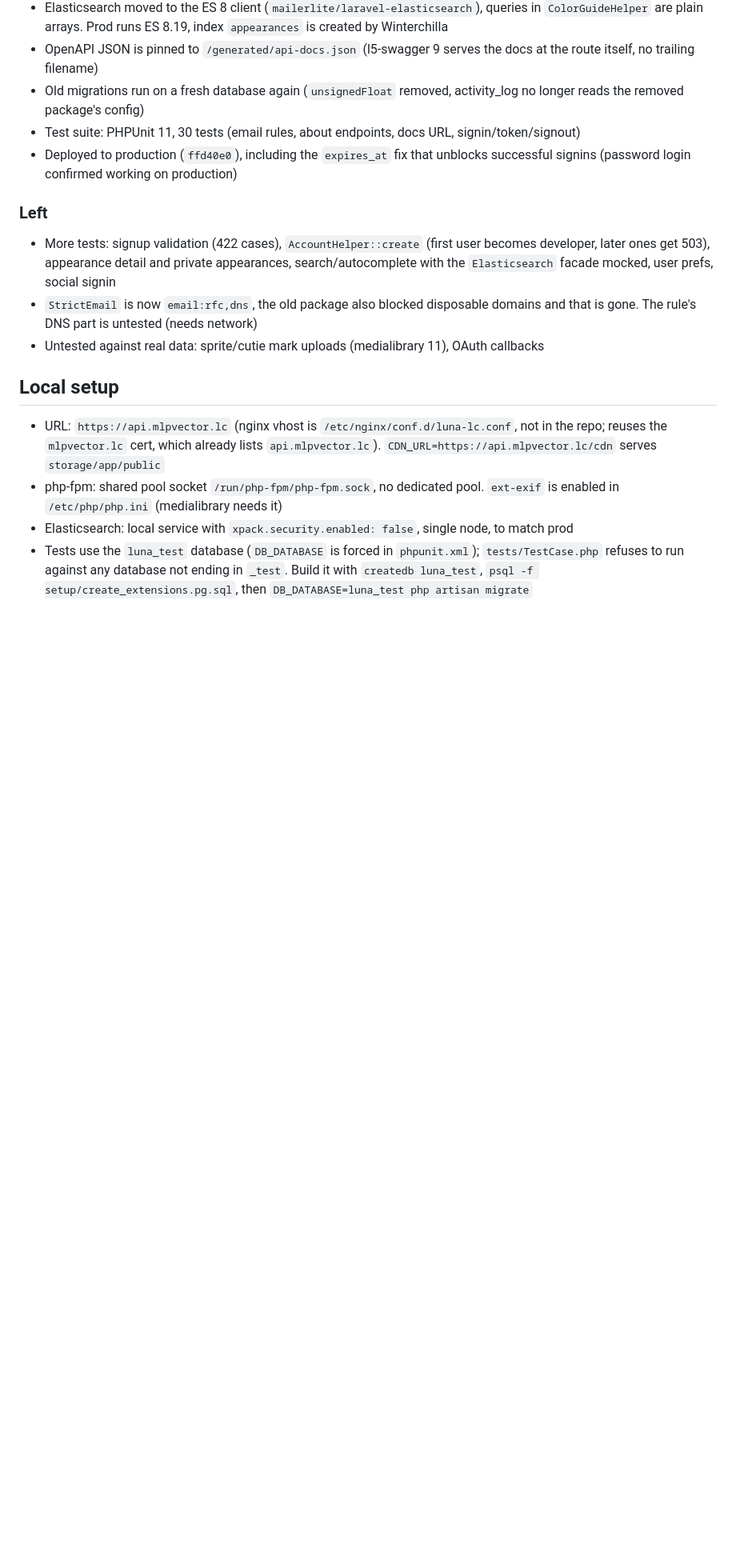
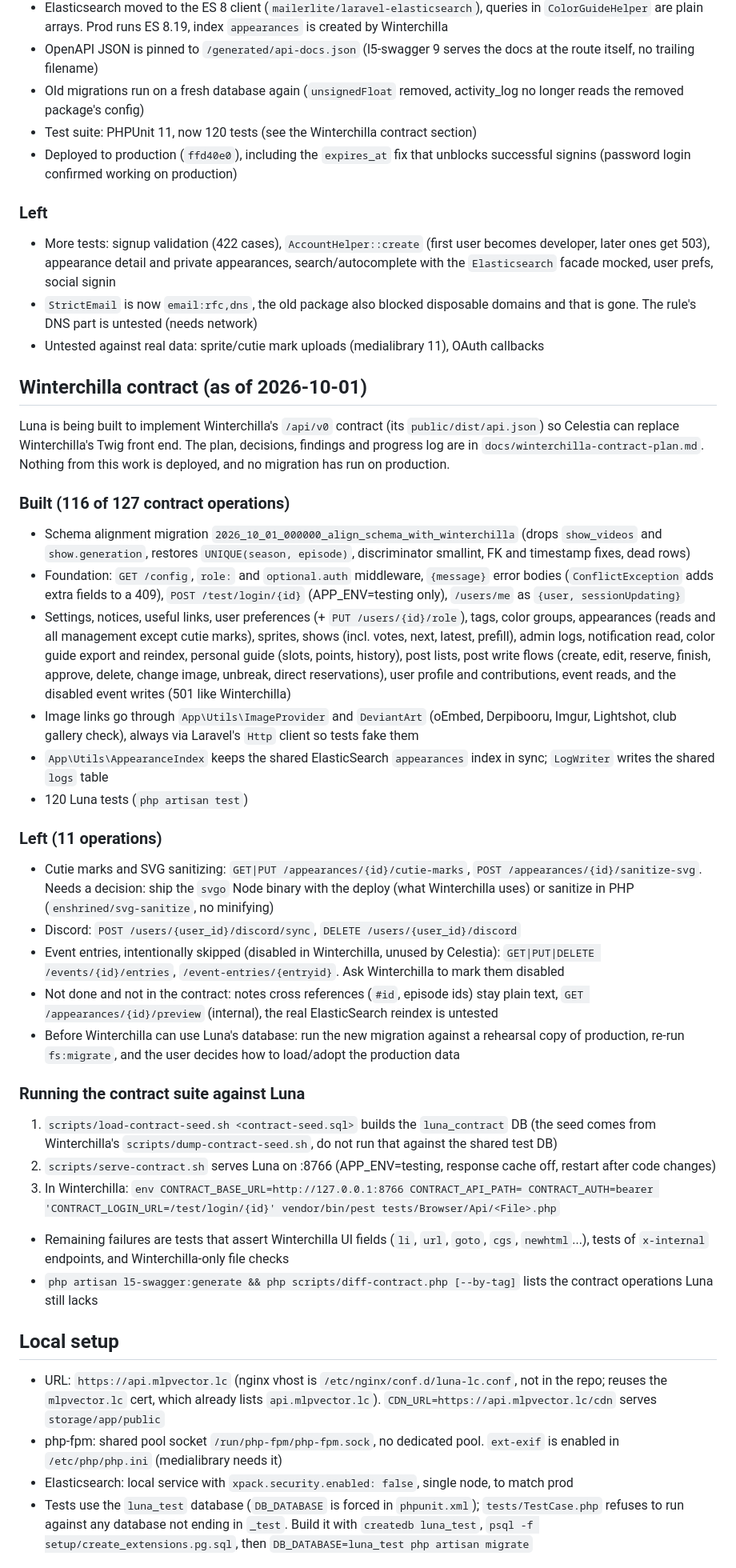
Before and after one commit to MLP-VectorClub/Luna, a Markdown page: CLAUDE.md, the part around one of its changes. Shown at 80% size. Rendered like a GitHub page; blank space fills up the shorter version.

Commit message:
Update CLAUDE.md with what the Winterchilla contract work built and what is left
Co-Authored-By: Claude Sonnet 5.5 <noreply@anthropic.com>
Claude-Session: https://claude.ai/code/session_01BQLzvTfixYtjXWXVc1hpFD

```diff
--- a/CLAUDE.md
+++ b/CLAUDE.md
@@ -12,13 +12,40 @@ Upgraded from Laravel 9.0.0-beta.1 to Laravel 12 on PHP 8.5 (`composer.json` req
 - Elasticsearch moved to the ES 8 client (`mailerlite/laravel-elasticsearch`), queries in `ColorGuideHelper` are plain arrays. Prod runs ES 8.19, index `appearances` is created by Winterchilla
 - OpenAPI JSON is pinned to `/generated/api-docs.json` (l5-swagger 9 serves the docs at the route itself, no trailing filename)
 - Old migrations run on a fresh database again (`unsignedFloat` removed, activity_log no longer reads the removed package's config)
-- Test suite: PHPUnit 11, 30 tests (email rules, about endpoints, docs URL, signin/token/signout)
+- Test suite: PHPUnit 11, now 120 tests (see the Winterchilla contract section)
 - Deployed to production (`ffd40e0`), including the `expires_at` fix that unblocks successful signins (password login confirmed working on production)
 
 ### Left
 - More tests: signup validation (422 cases), `AccountHelper::create` (first user becomes developer, later ones get 503), appearance detail and private appearances, search/autocomplete with the `Elasticsearch` facade mocked, user prefs, social signin
 - `StrictEmail` is now `email:rfc,dns`, the old package also blocked disposable domains and that is gone. The rule's DNS part is untested (needs network)
 - Untested against real data: sprite/cutie mark uploads (medialibrary 11), OAuth callbacks
+
+## Winterchilla contract (as of 2026-10-01)
+
+Luna is being built to implement Winterchilla's `/api/v0` contract (its `public/dist/api.json`) so Celestia can replace Winterchilla's Twig front end. The plan, decisions, findings and
+progress log are in `docs/winterchilla-contract-plan.md`. Nothing from this work is deployed, and no migration has run on production.
+
+### Built (116 of 127 contract operations)
+- Schema alignment migration `2026_10_01_000000_align_schema_with_winterchilla` (drops `show_videos` and `show.generation`, restores `UNIQUE(season, episode)`, discriminator smallint, FK and timestamp fixes, dead rows)
+- Foundation: `GET /config`, `role:` and `optional.auth` middleware, `{message}` error bodies (`ConflictException` adds extra fields to a 409), `POST /test/login/{id}` (APP_ENV=testing only), `/users/me` as `{user, sessionUpdating}`
+- Settings, notices, useful links, user preferences (+ `PUT /users/{id}/role`), tags, color groups, appearances (reads and all management except cutie marks), sprites, shows (incl. votes, next, latest, prefill), admin logs, notification read, color guide export and reindex, personal guide (slots, points, history), post lists, post write flows (create, edit, reserve, finish, approve, delete, change image, unbreak, direct reservations), user profile and contributions, event reads, and the disabled event writes (501 like Winterchilla)
+- Image links go through `App\Utils\ImageProvider` and `DeviantArt` (oEmbed, Derpibooru, Imgur, Lightshot, club gallery check), always via Laravel's `Http` client so tests fake them
+- `App\Utils\AppearanceIndex` keeps the shared ElasticSearch `appearances` index in sync; `LogWriter` writes the shared `logs` table
+- 120 Luna tests (`php artisan test`)
+
+### Left (11 operations)
+- Cutie marks and SVG sanitizing: `GET|PUT /appearances/{id}/cutie-marks`, `POST /appearances/{id}/sanitize-svg`. Needs a decision: ship the `svgo` Node binary with the deploy (what Winterchilla uses) or sanitize in PHP (`enshrined/svg-sanitize`, no minifying)
+- Discord: `POST /users/{user_id}/discord/sync`, `DELETE /users/{user_id}/discord`
+- Event entries, intentionally skipped (disabled in Winterchilla, unused by Celestia): `GET|PUT|DELETE /events/{id}/entries`, `/event-entries/{entryid}`. Ask Winterchilla to mark them disabled
+- Not done and not in the contract: notes cross references (`#id`, episode ids) stay plain text, `GET /appearances/{id}/preview` (internal), the real ElasticSearch reindex is untested
+- Before Winterchilla can use Luna's database: run the new migration against a rehearsal copy of production, re-run `fs:migrate`, and the user decides how to load/adopt the production data
+
+### Running the contract suite against Luna
+1. `scripts/load-contract-seed.sh <contract-seed.sql>` builds the `luna_contract` DB (the seed comes from Winterchilla's `scripts/dump-contract-seed.sh`, do not run that against the shared test DB)
+2. `scripts/serve-contract.sh` serves Luna on :8766 (APP_ENV=testing, response cache off, restart after code changes)
+3. In Winterchilla: `env CONTRACT_BASE_URL=http://127.0.0.1:8766 CONTRACT_API_PATH= CONTRACT_AUTH=bearer 'CONTRACT_LOGIN_URL=/test/login/{id}' vendor/bin/pest tests/Browser/Api/<File>.php`
+- Remaining failures are tests that assert Winterchilla UI fields (`li`, `url`, `goto`, `cgs`, `newhtml`...), tests of `x-internal` endpoints, and Winterchilla-only file checks
+- `php artisan l5-swagger:generate && php scripts/diff-contract.php [--by-tag]` lists the contract operations Luna still lacks
 
 ## Local setup
 
```
Also changed, not shown: other parts of CLAUDE.md (+4 -0 lines).
